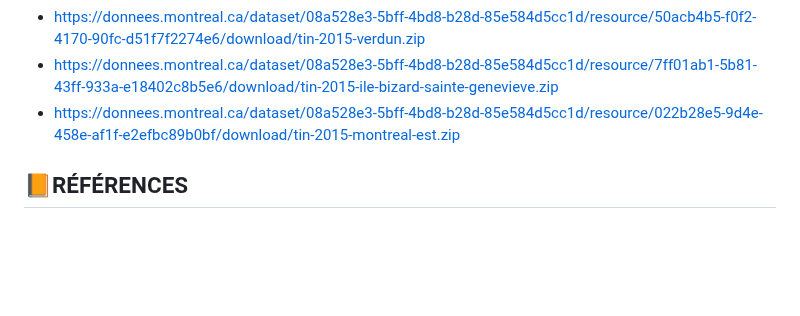
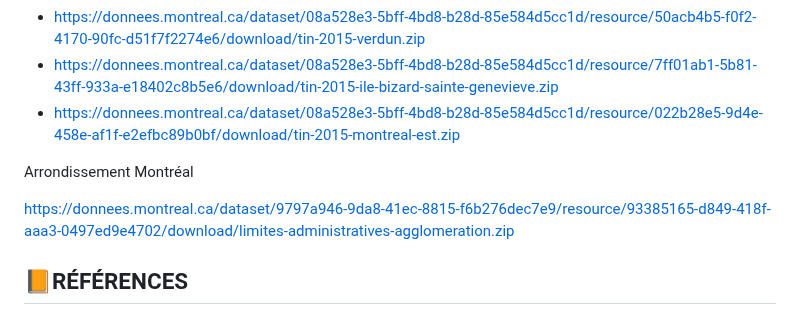
Before and after one commit to UMBD28348904/geo7630h25, a Markdown page: TP1_GEO7630/README.md, the part around the change. Drawn GitHub-style; blank space fills up the shorter version.

Commit message:
Update README.md
Signed-off-by: UMBD28348904 <umba.dady_dimabanza@courrier.uqam.ca>

```diff
--- a/TP1_GEO7630/README.md
+++ b/TP1_GEO7630/README.md
@@ -110,6 +110,11 @@ Modèle numérique du terrain (Format GML)
 - https://donnees.montreal.ca/dataset/08a528e3-5bff-4bd8-b28d-85e584d5cc1d/resource/7ff01ab1-5b81-43ff-933a-e18402c8b5e6/download/tin-2015-ile-bizard-sainte-genevieve.zip
 - https://donnees.montreal.ca/dataset/08a528e3-5bff-4bd8-b28d-85e584d5cc1d/resource/022b28e5-9d4e-458e-af1f-e2efbc89b0bf/download/tin-2015-montreal-est.zip
 
+Arrondissement Montréal
+
+https://donnees.montreal.ca/dataset/9797a946-9da8-41ec-8815-f6b276dec7e9/resource/93385165-d849-418f-aaa3-0497ed9e4702/download/limites-administratives-agglomeration.zip
+
+
 ## 📙RÉFÉRENCES
 
 -	Cartographie du risque d’inondation en milieu urbain adaptée à la gestion de crise analyse préliminaire, Marion TANGUY (2012)
```
